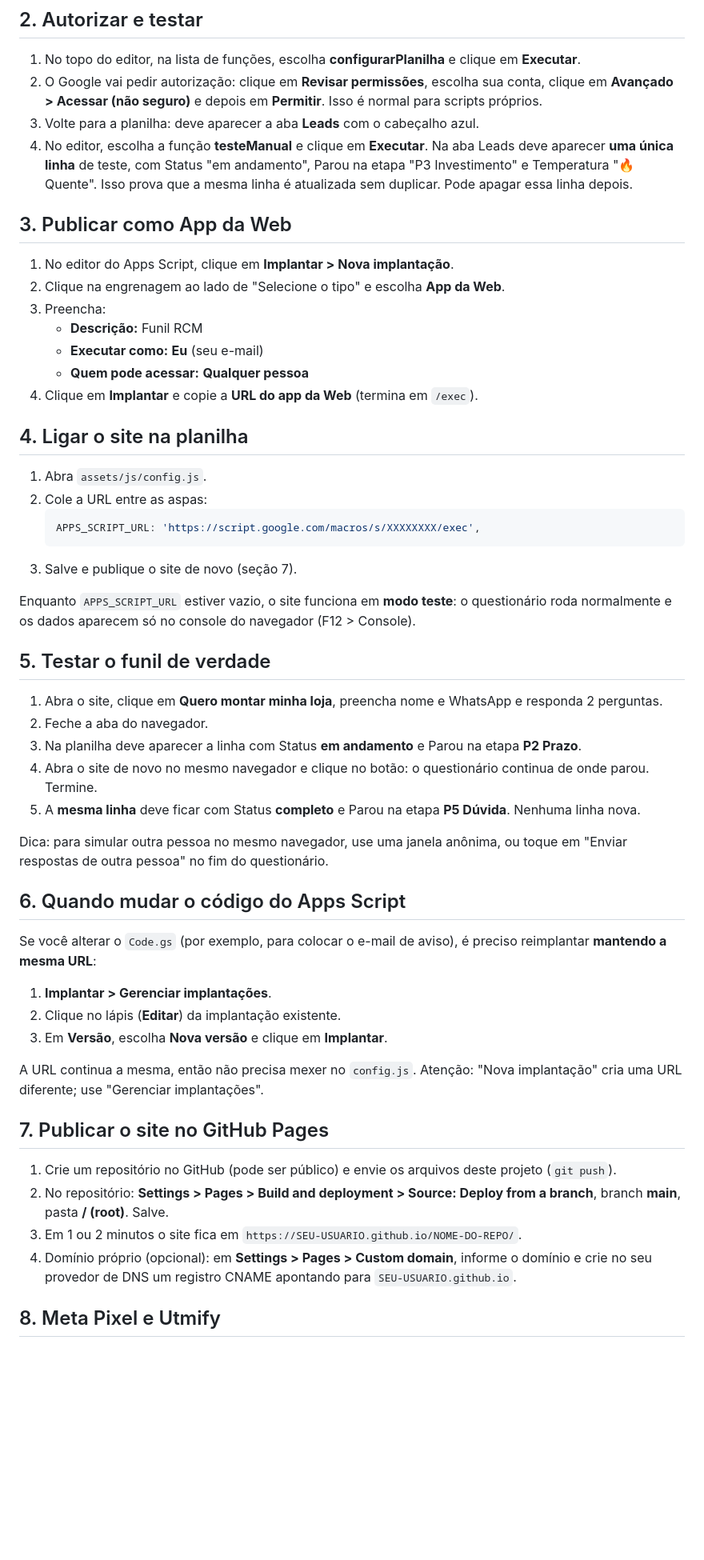
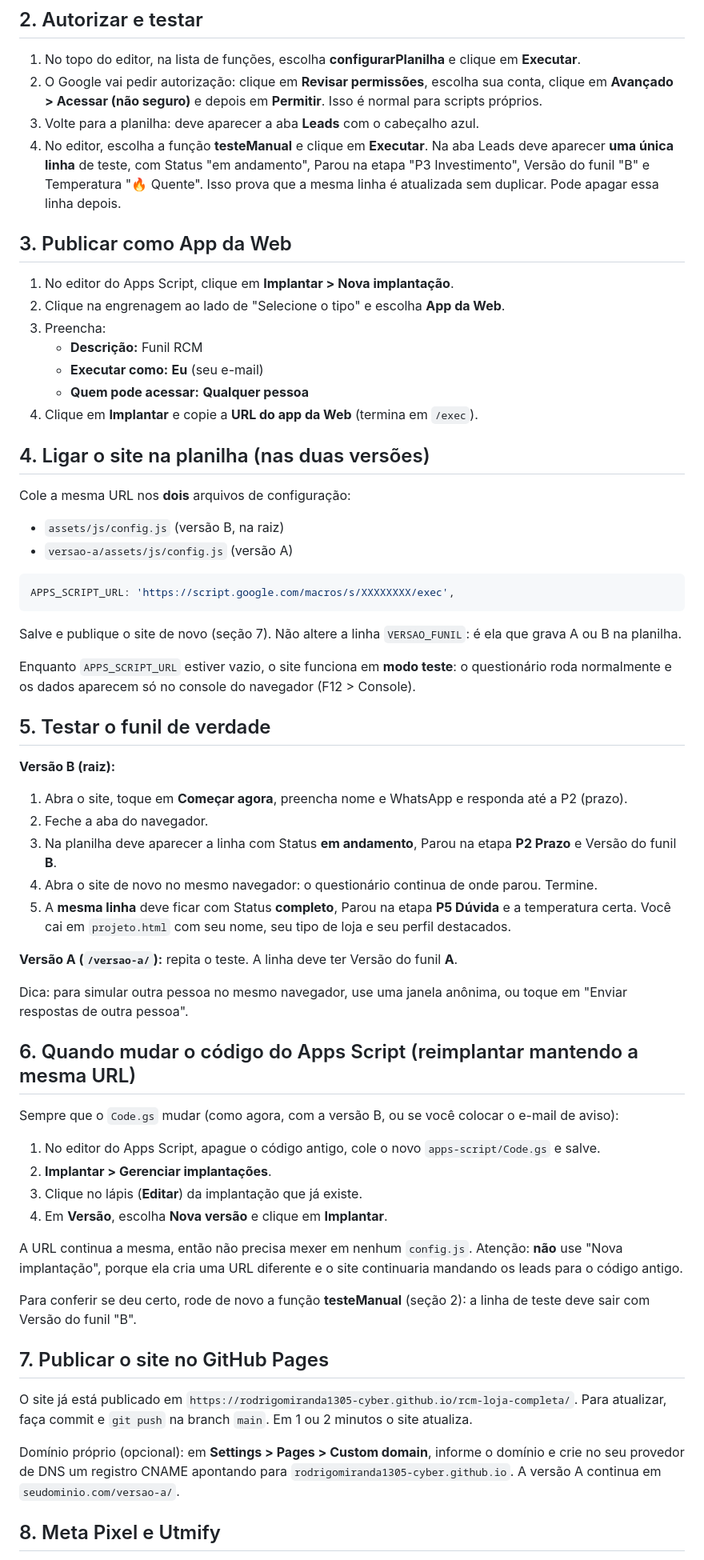
Before and after one commit to rodrigomiranda1305-cyber/rcm-loja-completa, a Markdown page: SETUP.md, the part around one of its changes. Shown at 80% size. Drawn GitHub-style; blank space fills up the shorter version.

Commit message:
Documenta as versoes A e B e a reimplantacao do Apps Script
Co-Authored-By: Claude Opus 5.5 <noreply@anthropic.com>

````diff
--- a/SETUP.md
+++ b/SETUP.md
@@ -23,7 +27,7 @@ Este guia é para quem não programa. Siga na ordem. Leva uns 15 minutos.
 1. No topo do editor, na lista de funções, escolha **configurarPlanilha** e clique em **Executar**.
 2. O Google vai pedir autorização: clique em **Revisar permissões**, escolha sua conta, clique em **Avançado > Acessar (não seguro)** e depois em **Permitir**. Isso é normal para scripts próprios.
 3. Volte para a planilha: deve aparecer a aba **Leads** com o cabeçalho azul.
-4. No editor, escolha a função **testeManual** e clique em **Executar**. Na aba Leads deve aparecer **uma única linha** de teste, com Status "em andamento", Parou na etapa "P3 Investimento" e Temperatura "🔥 Quente". Isso prova que a mesma linha é atualizada sem duplicar. Pode apagar essa linha depois.
+4. No editor, escolha a função **testeManual** e clique em **Executar**. Na aba Leads deve aparecer **uma única linha** de teste, com Status "em andamento", Parou na etapa "P3 Investimento", Versão do funil "B" e Temperatura "🔥 Quente". Isso prova que a mesma linha é atualizada sem duplicar. Pode apagar essa linha depois.
 
 ## 3. Publicar como App da Web
 
@@ -35,43 +39,53 @@ Este guia é para quem não programa. Siga na ordem. Leva uns 15 minutos.
    - **Quem pode acessar:** **Qualquer pessoa**
 4. Clique em **Implantar** e copie a **URL do app da Web** (termina em `/exec`).
 
-## 4. Ligar o site na planilha
+## 4. Ligar o site na planilha (nas duas versões)
 
-1. Abra `assets/js/config.js`.
-2. Cole a URL entre as aspas:
-   ```js
-   APPS_SCRIPT_URL: 'https://script.google.com/macros/s/XXXXXXXX/exec',
-   ```
-3. Salve e publique o site de novo (seção 7).
+Cole a mesma URL nos **dois** arquivos de configuração:
+
+- `assets/js/config.js` (versão B, na raiz)
+- `versao-a/assets/js/config.js` (versão A)
+
+```js
+APPS_SCRIPT_URL: 'https://script.google.com/macros/s/XXXXXXXX/exec',
+```
+
+Salve e publique o site de novo (seção 7). Não altere a linha `VERSAO_FUNIL`: é ela que grava A ou B na planilha.
 
 Enquanto `APPS_SCRIPT_URL` estiver vazio, o site funciona em **modo teste**: o questionário roda normalmente e os dados aparecem só no console do navegador (F12 > Console).
 
 ## 5. Testar o funil de verdade
 
-1. Abra o site, clique em **Quero montar minha loja**, preencha nome e WhatsApp e responda 2 perguntas.
+**Versão B (raiz):**
+
+1. Abra o site, toque em **Começar agora**, preencha nome e WhatsApp e responda até a P2 (prazo).
 2. Feche a aba do navegador.
-3. Na planilha deve aparecer a linha com Status **em andamento** e Parou na etapa **P2 Prazo**.
-4. Abra o site de novo no mesmo navegador e clique no botão: o questionário continua de onde parou. Termine.
-5. A **mesma linha** deve ficar com Status **completo** e Parou na etapa **P5 Dúvida**. Nenhuma linha nova.
+3. Na planilha deve aparecer a linha com Status **em andamento**, Parou na etapa **P2 Prazo** e Versão do funil **B**.
+4. Abra o site de novo no mesmo navegador: o questionário continua de onde parou. Termine.
+5. A **mesma linha** deve ficar com Status **completo**, Parou na etapa **P5 Dúvida** e a temperatura certa. Você cai em `projeto.html` com seu nome, seu tipo de loja e seu perfil destacados.
 
-Dica: para simular outra pessoa no mesmo navegador, use uma janela anônima, ou toque em "Enviar respostas de outra pessoa" no fim do questionário.
+**Versão A (`/versao-a/`):** repita o teste. A linha deve ter Versão do funil **A**.
 
-## 6. Quando mudar o código do Apps Script
+Dica: para simular outra pessoa no mesmo navegador, use uma janela anônima, ou toque em "Enviar respostas de outra pessoa".
 
-Se você alterar o `Code.gs` (por exemplo, para colocar o e-mail de aviso), é preciso reimplantar **mantendo a mesma URL**:
+## 6. Quando mudar o código do Apps Script (reimplantar mantendo a mesma URL)
 
-1. **Implantar > Gerenciar implantações**.
-2. Clique no lápis (**Editar**) da implantação existente.
-3. Em **Versão**, escolha **Nova versão** e clique em **Implantar**.
+Sempre que o `Code.gs` mudar (como agora, com a versão B, ou se você colocar o e-mail de aviso):
 
-A URL continua a mesma, então não precisa mexer no `config.js`. Atenção: "Nova implantação" cria uma URL diferente; use "Gerenciar implantações".
+1. No editor do Apps Script, apague o código antigo, cole o novo `apps-script/Code.gs` e salve.
+2. **Implantar > Gerenciar implantações**.
+3. Clique no lápis (**Editar**) da implantação que já existe.
+4. Em **Versão**, escolha **Nova versão** e clique em **Implantar**.
+
+A URL continua a mesma, então não precisa mexer em nenhum `config.js`. Atenção: **não** use "Nova implantação", porque ela cria uma URL diferente e o site continuaria mandando os leads para o código antigo.
+
+Para conferir se deu certo, rode de novo a função **testeManual** (seção 2): a linha de teste deve sair com Versão do funil "B".
 
 ## 7. Publicar o site no GitHub Pages
 
-1. Crie um repositório no GitHub (pode ser público) e envie os arquivos deste projeto (`git push`).
-2. No repositório: **Settings > Pages > Build and deployment > Source: Deploy from a branch**, branch **main**, pasta **/ (root)**. Salve.
-3. Em 1 ou 2 minutos o site fica em `https://SEU-USUARIO.github.io/NOME-DO-REPO/`.
-4. Domínio próprio (opcional): em **Settings > Pages > Custom domain**, informe o domínio e crie no seu provedor de DNS um registro CNAME apontando para `SEU-USUARIO.github.io`.
+O site já está publicado em `https://rodrigomiranda1305-cyber.github.io/rcm-loja-completa/`. Para atualizar, faça commit e `git push` na branch `main`. Em 1 ou 2 minutos o site atualiza.
+
+Domínio próprio (opcional): em **Settings > Pages > Custom domain**, informe o domínio e crie no seu provedor de DNS um registro CNAME apontando para `rodrigomiranda1305-cyber.github.io`. A versão A continua em `seudominio.com/versao-a/`.
 
 ## 8. Meta Pixel e Utmify
 
````
Also changed, not shown: other parts of SETUP.md (+32 -12 lines), VERSOES.md (added, +72 -0 lines).
